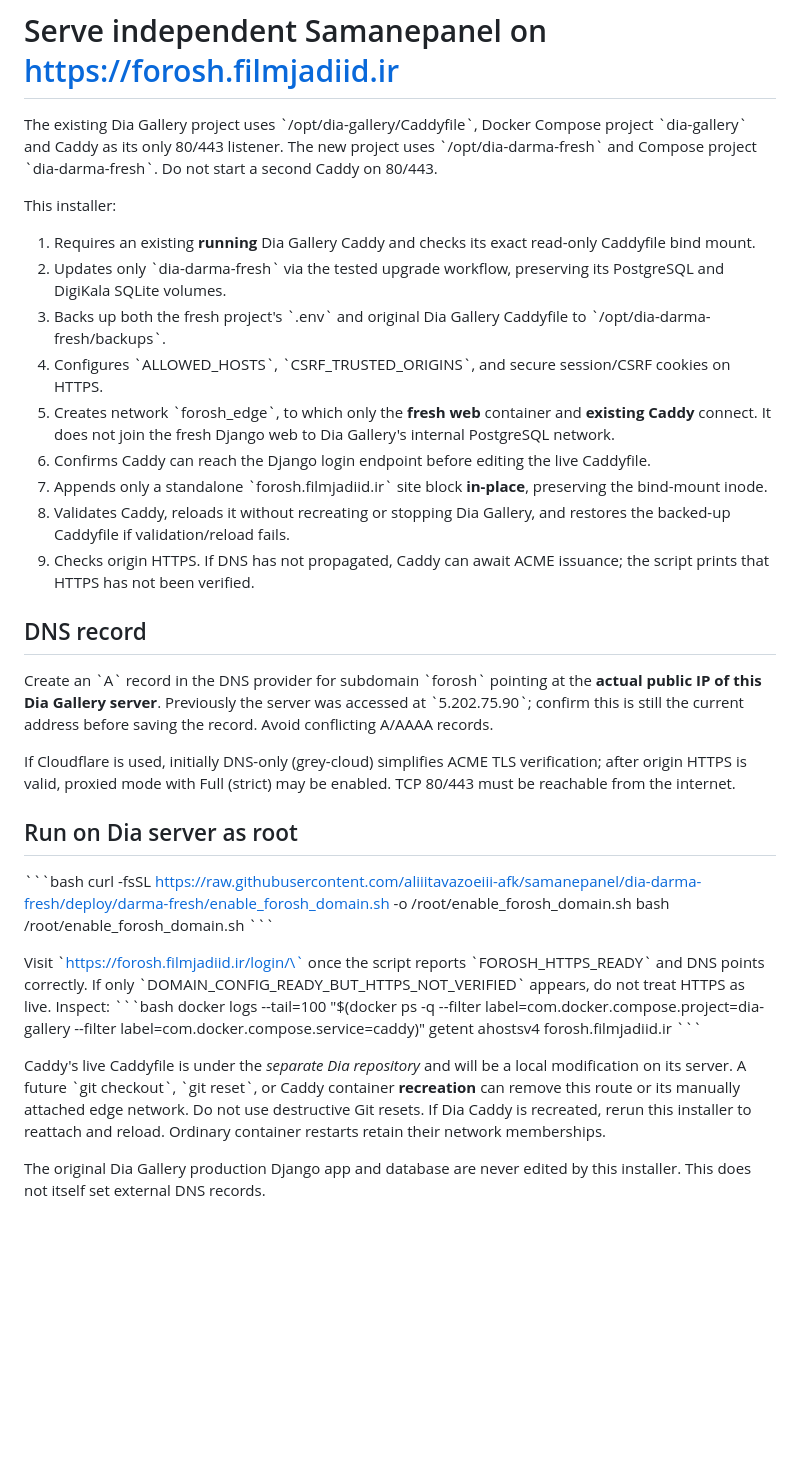
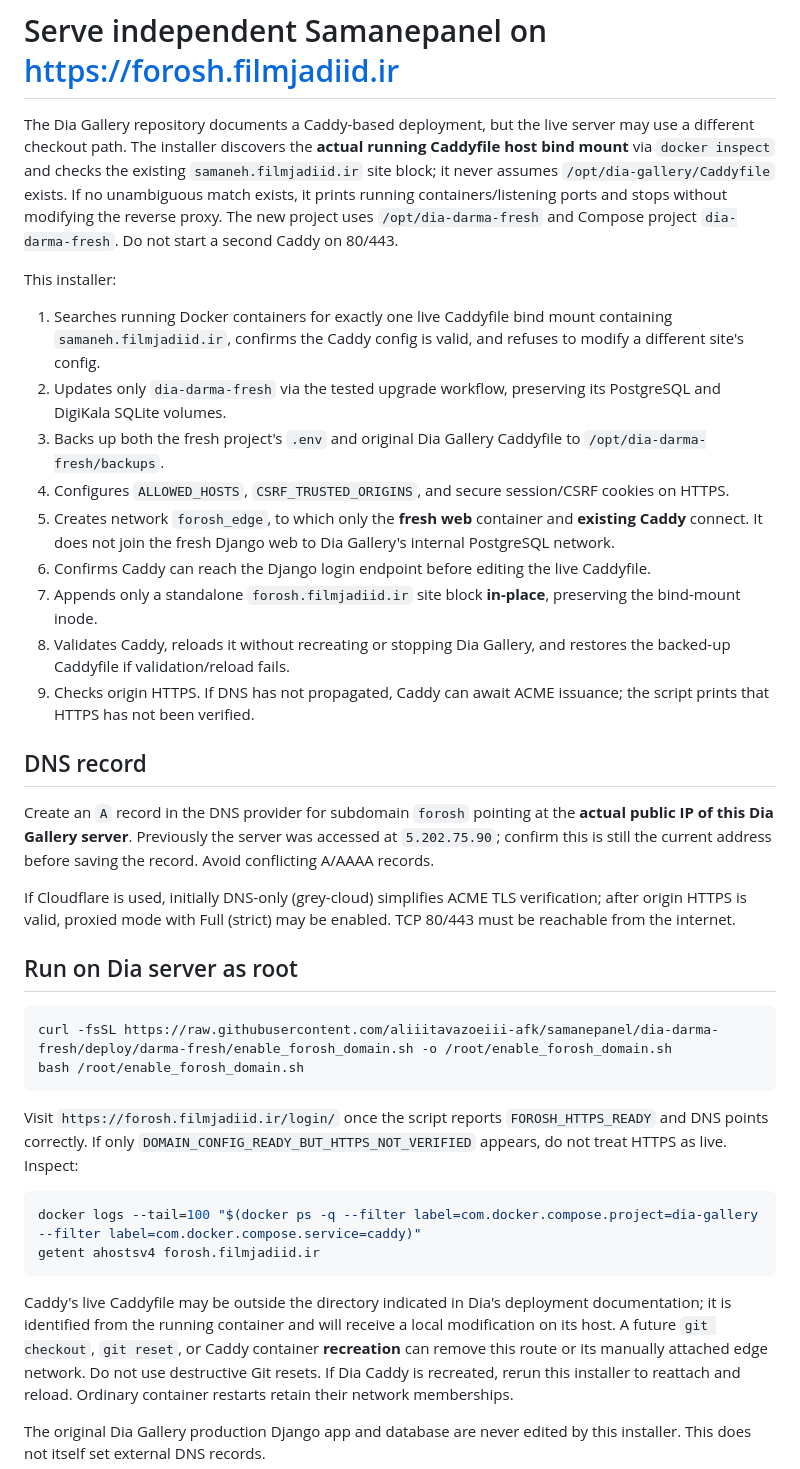
Before and after one commit to aliiitavazoeiii-afk/samanepanel, a Markdown page: docs/FOROSH_DOMAIN_DEPLOY.md, the part around the change. Drawn GitHub-style; blank space fills up the shorter version.

Commit message:
Clarify live reverse proxy autodetection and safe diagnostics for domain install

````diff
--- a/docs/FOROSH_DOMAIN_DEPLOY.md
+++ b/docs/FOROSH_DOMAIN_DEPLOY.md
@@ -1,25 +1,24 @@
 # Serve independent Samanepanel on https://forosh.filmjadiid.ir
 
-The existing Dia Gallery project uses \`/opt/dia-gallery/Caddyfile\`,
-Docker Compose project \`dia-gallery\` and Caddy as its only 80/443 listener.
-The new project uses \`/opt/dia-darma-fresh\` and Compose project
-\`dia-darma-fresh\`. Do not start a second Caddy on 80/443.
+The Dia Gallery repository documents a Caddy-based deployment, but the live server may use a different checkout path. The installer discovers the **actual running Caddyfile host bind mount** via `docker inspect` and checks the existing `samaneh.filmjadiid.ir` site block; it never assumes `/opt/dia-gallery/Caddyfile` exists. If no unambiguous match exists, it prints running containers/listening ports and stops without modifying the reverse proxy.
+The new project uses `/opt/dia-darma-fresh` and Compose project
+`dia-darma-fresh`. Do not start a second Caddy on 80/443.
 
 This installer:
-1. Requires an existing **running** Dia Gallery Caddy and checks its exact read-only Caddyfile bind mount.
-2. Updates only \`dia-darma-fresh\` via the tested upgrade workflow, preserving its PostgreSQL and DigiKala SQLite volumes.
-3. Backs up both the fresh project's \`.env\` and original Dia Gallery Caddyfile to \`/opt/dia-darma-fresh/backups\`.
-4. Configures \`ALLOWED_HOSTS\`, \`CSRF_TRUSTED_ORIGINS\`, and secure session/CSRF cookies on HTTPS.
-5. Creates network \`forosh_edge\`, to which only the **fresh web** container and **existing Caddy** connect. It does not join the fresh Django web to Dia Gallery's internal PostgreSQL network.
+1. Searches running Docker containers for exactly one live Caddyfile bind mount containing `samaneh.filmjadiid.ir`, confirms the Caddy config is valid, and refuses to modify a different site's config.
+2. Updates only `dia-darma-fresh` via the tested upgrade workflow, preserving its PostgreSQL and DigiKala SQLite volumes.
+3. Backs up both the fresh project's `.env` and original Dia Gallery Caddyfile to `/opt/dia-darma-fresh/backups`.
+4. Configures `ALLOWED_HOSTS`, `CSRF_TRUSTED_ORIGINS`, and secure session/CSRF cookies on HTTPS.
+5. Creates network `forosh_edge`, to which only the **fresh web** container and **existing Caddy** connect. It does not join the fresh Django web to Dia Gallery's internal PostgreSQL network.
 6. Confirms Caddy can reach the Django login endpoint before editing the live Caddyfile.
-7. Appends only a standalone \`forosh.filmjadiid.ir\` site block **in-place**, preserving the bind-mount inode.
+7. Appends only a standalone `forosh.filmjadiid.ir` site block **in-place**, preserving the bind-mount inode.
 8. Validates Caddy, reloads it without recreating or stopping Dia Gallery, and restores the backed-up Caddyfile if validation/reload fails.
 9. Checks origin HTTPS. If DNS has not propagated, Caddy can await ACME issuance; the script prints that HTTPS has not been verified.
 
 ## DNS record
-Create an \`A\` record in the DNS provider for subdomain \`forosh\` pointing
+Create an `A` record in the DNS provider for subdomain `forosh` pointing
 at the **actual public IP of this Dia Gallery server**. Previously the
-server was accessed at \`5.202.75.90\`; confirm this is still the current
+server was accessed at `5.202.75.90`; confirm this is still the current
 address before saving the record. Avoid conflicting A/AAAA records.
 
 If Cloudflare is used, initially DNS-only (grey-cloud) simplifies ACME TLS
@@ -27,22 +26,21 @@ verification; after origin HTTPS is valid, proxied mode with Full (strict)
 may be enabled. TCP 80/443 must be reachable from the internet.
 
 ## Run on Dia server as root
-\`\`\`bash
+```bash
 curl -fsSL https://raw.githubusercontent.com/aliiitavazoeiii-afk/samanepanel/dia-darma-fresh/deploy/darma-fresh/enable_forosh_domain.sh -o /root/enable_forosh_domain.sh
 bash /root/enable_forosh_domain.sh
-\`\`\`
+```
 
-Visit \`https://forosh.filmjadiid.ir/login/\` once the script reports
-\`FOROSH_HTTPS_READY\` and DNS points correctly. If only
-\`DOMAIN_CONFIG_READY_BUT_HTTPS_NOT_VERIFIED\` appears, do not treat HTTPS
+Visit `https://forosh.filmjadiid.ir/login/` once the script reports
+`FOROSH_HTTPS_READY` and DNS points correctly. If only
+`DOMAIN_CONFIG_READY_BUT_HTTPS_NOT_VERIFIED` appears, do not treat HTTPS
 as live. Inspect:
-\`\`\`bash
+```bash
 docker logs --tail=100 "$(docker ps -q --filter label=com.docker.compose.project=dia-gallery --filter label=com.docker.compose.service=caddy)"
 getent ahostsv4 forosh.filmjadiid.ir
-\`\`\`
+```
 
-Caddy's live Caddyfile is under the *separate Dia repository* and will be a
-local modification on its server. A future \`git checkout\`, \`git reset\`, or
+Caddy's live Caddyfile may be outside the directory indicated in Dia's deployment documentation; it is identified from the running container and will receive a local modification on its host. A future `git checkout`, `git reset`, or
 Caddy container **recreation** can remove this route or its manually attached
 edge network. Do not use destructive Git resets. If Dia Caddy is recreated,
 rerun this installer to reattach and reload. Ordinary container restarts
````
